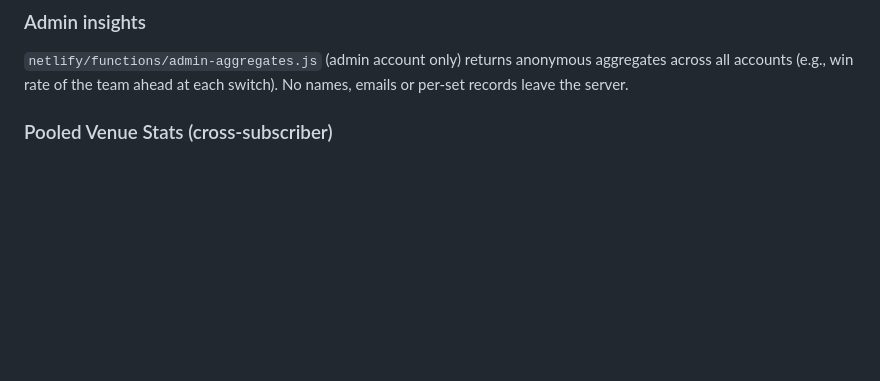
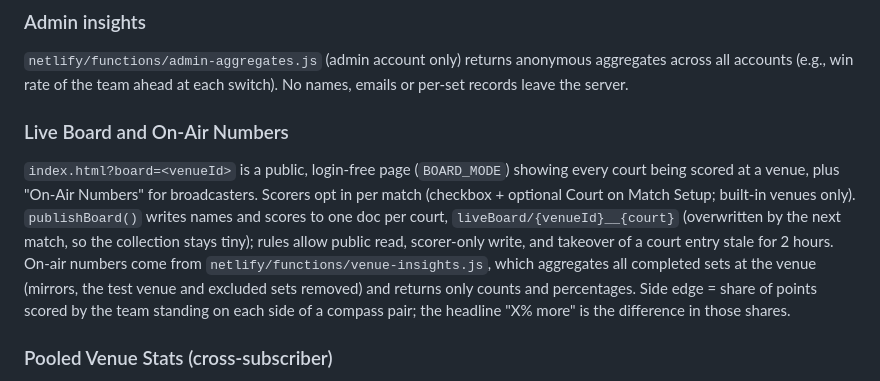
Before and after one commit to BSwing23/SideOrServe, a Markdown page: CLAUDE.md, the part around the change. GitHub-like rendering; blank space fills up the shorter version.

Commit message:
Document live board and on-air numbers
Co-Authored-By: Claude Sonnet 5.5 <noreply@anthropic.com>

```diff
--- a/CLAUDE.md
+++ b/CLAUDE.md
@@ -98,6 +98,9 @@ Profiles are private to their owner in Firestore. Partner/scorekeeper lookup by
 
 ### Admin insights
 `netlify/functions/admin-aggregates.js` (admin account only) returns anonymous aggregates across all accounts (e.g., win rate of the team ahead at each switch). No names, emails or per-set records leave the server.
+
+### Live Board and On-Air Numbers
+`index.html?board=<venueId>` is a public, login-free page (`BOARD_MODE`) showing every court being scored at a venue, plus "On-Air Numbers" for broadcasters. Scorers opt in per match (checkbox + optional Court on Match Setup; built-in venues only). `publishBoard()` writes names and scores to one doc per court, `liveBoard/{venueId}__{court}` (overwritten by the next match, so the collection stays tiny); rules allow public read, scorer-only write, and takeover of a court entry stale for 2 hours. On-air numbers come from `netlify/functions/venue-insights.js`, which aggregates all completed sets at the venue (mirrors, the test venue and excluded sets removed) and returns only counts and percentages. Side edge = share of points scored by the team standing on each side of a compass pair; the headline "X% more" is the difference in those shares.
 
 ### Pooled Venue Stats (cross-subscriber)
 `updatePooledVenueStats()` / `fetchPooledVenueStats()` (in `index.html`) build a shared, aggregate-only database of side/weather effects at built-in venues, pooled across every subscriber — not just the current user. Scoped by venue + competition tier + Swingle Scale wind level. Custom venues are deliberately excluded: a custom venue's id (`custom-0`, `custom-1`, ...) is just an index into *that specific user's* own venue list, not globally unique, so pooling them would silently merge unrelated courts. Displayed as "🌐 Community Data" inside the Side Bias section of the Data tab. No raw per-set data is exposed or attributable to any individual user — only summed point totals per venue/tier/wind-level bucket.
```
